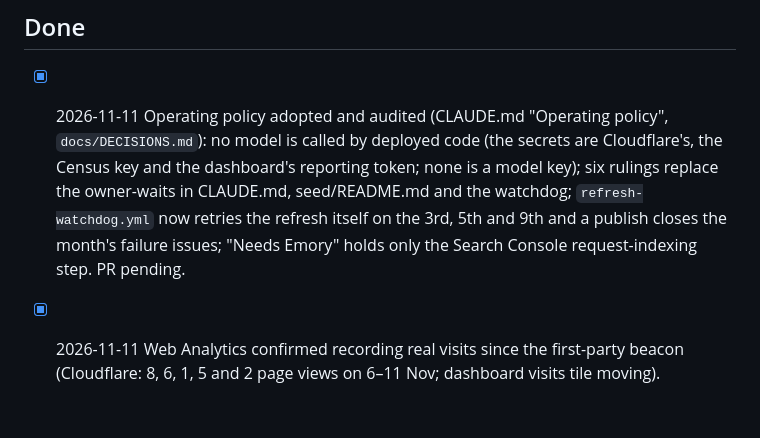
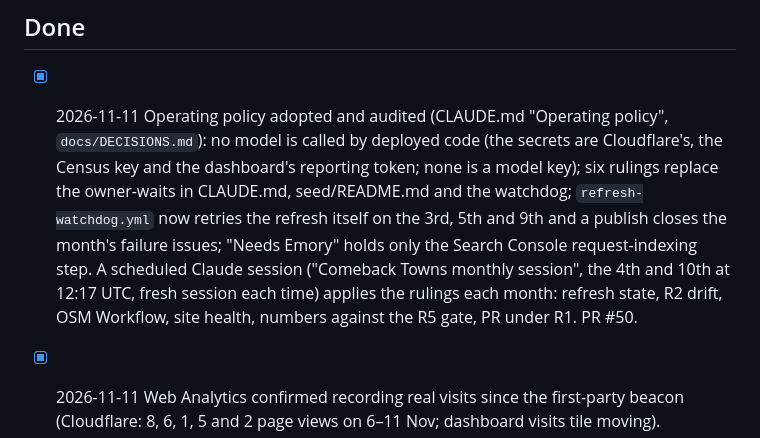
Before and after one commit to CodingDutchie/comebacktowns, a Markdown page: BACKLOG.md, the part around the change. Drawn GitHub-style; blank space fills up the shorter version.

```diff
--- a/BACKLOG.md
+++ b/BACKLOG.md
@@ -22,7 +22,7 @@ Model tag = suggested model for the job. Source: portfolio triage of 21 Oct 2026
 
 ## Done
 
-- [x] 2026-11-11 Operating policy adopted and audited (CLAUDE.md "Operating policy", `docs/DECISIONS.md`): no model is called by deployed code (the secrets are Cloudflare's, the Census key and the dashboard's reporting token; none is a model key); six rulings replace the owner-waits in CLAUDE.md, seed/README.md and the watchdog; `refresh-watchdog.yml` now retries the refresh itself on the 3rd, 5th and 9th and a publish closes the month's failure issues; "Needs Emory" holds only the Search Console request-indexing step. PR pending.
+- [x] 2026-11-11 Operating policy adopted and audited (CLAUDE.md "Operating policy", `docs/DECISIONS.md`): no model is called by deployed code (the secrets are Cloudflare's, the Census key and the dashboard's reporting token; none is a model key); six rulings replace the owner-waits in CLAUDE.md, seed/README.md and the watchdog; `refresh-watchdog.yml` now retries the refresh itself on the 3rd, 5th and 9th and a publish closes the month's failure issues; "Needs Emory" holds only the Search Console request-indexing step. A scheduled Claude session ("Comeback Towns monthly session", the 4th and 10th at 12:17 UTC, fresh session each time) applies the rulings each month: refresh state, R2 drift, OSM Workflow, site health, numbers against the R5 gate, PR under R1. PR #50.
 - [x] 2026-11-11 Web Analytics confirmed recording real visits since the first-party beacon (Cloudflare: 8, 6, 1, 5 and 2 page views on 6–11 Nov; dashboard visits tile moving).
 - [x] 2026-11-08 Dashboard "not indexed" counts pages, not views of pages (AI-project-dashboard PR #41): comebacktowns 196 → 34, with 10 "moved" shown separately; 148 /compare?towns= links no longer inspected.
 - [x] 2026-11-06 Web Analytics recorded nothing from 6 Oct to 6 Nov: the beacon posted to cloudflareinsights.com and was refused (CORS, hostname not registered on the automatic-setup site record). It now posts first-party to the site's own /cdn-cgi/rum, which the zone accepts; verified in headless Chromium (HTTP 204) and in Cloudflare's analytics (events recorded against the site tag). Details in `docs/DECISIONS.md`. PR #49.
```
Also changed, not shown: docs/DECISIONS.md (+6 -1 lines).
